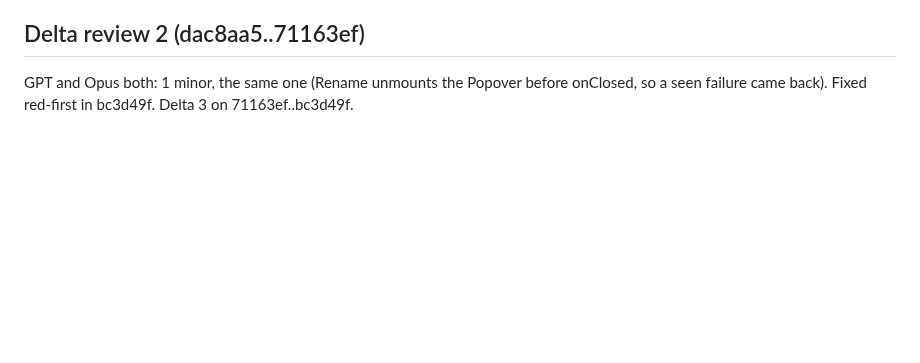
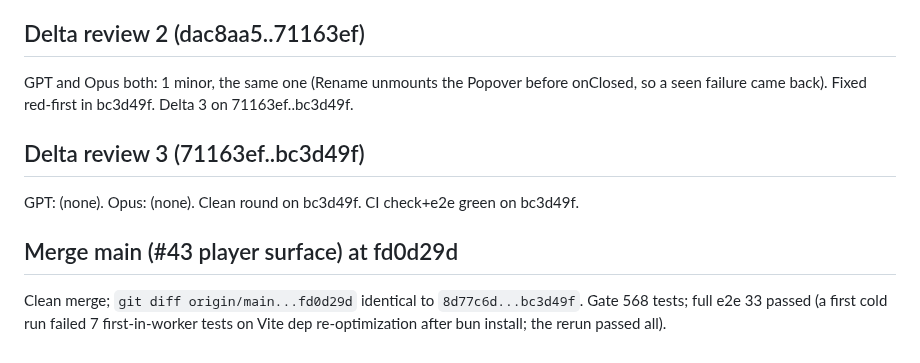
Before and after one commit to Silthus/next-session, a Markdown page: qa-swarm-ledger.md, the part around the change. GitHub-like rendering; blank space fills up the shorter version.

```diff
--- a/qa-swarm-ledger.md
+++ b/qa-swarm-ledger.md
@@ -59,3 +59,7 @@ Churn rule: round 4 had only minor/nit after verification -> focused delta revie
 GPT: 1 minor (post-Save focus ran before the dialog closed). Opus: 3 minor (stale failure after the lift, Delete not held during New group, weak IME e2e). No major. Fixed red-first in 71163ef. Second focused delta on dac8aa5..71163ef.
 ## Delta review 2 (dac8aa5..71163ef)
 GPT and Opus both: 1 minor, the same one (Rename unmounts the Popover before onClosed, so a seen failure came back). Fixed red-first in bc3d49f. Delta 3 on 71163ef..bc3d49f.
+## Delta review 3 (71163ef..bc3d49f)
+GPT: (none). Opus: (none). Clean round on bc3d49f. CI check+e2e green on bc3d49f.
+## Merge main (#43 player surface) at fd0d29d
+Clean merge; `git diff origin/main...fd0d29d` identical to `8d77c6d...bc3d49f`. Gate 568 tests; full e2e 33 passed (a first cold run failed 7 first-in-worker tests on Vite dep re-optimization after bun install; the rerun passed all).
```
Also changed, not shown: prod/prod-gm-rail--1440.png (added), prod/prod-gm-rail--390.png (added).
